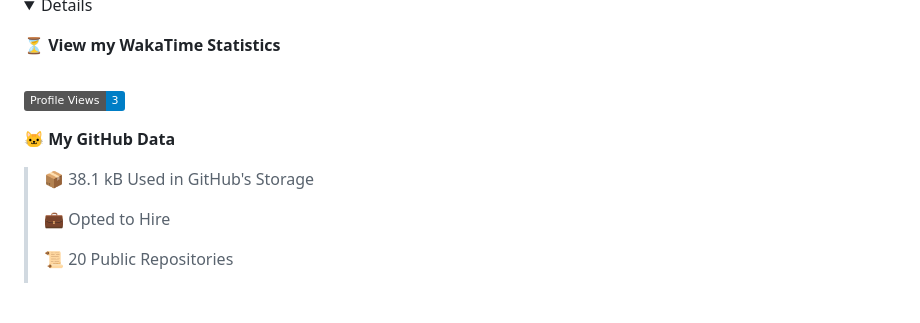
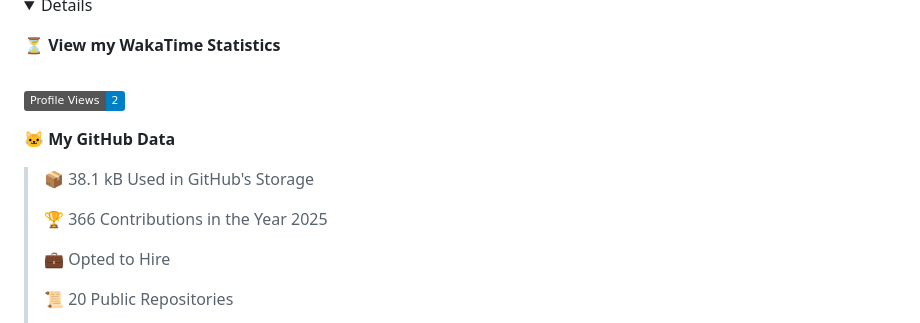
Before and after one commit to jandrana/jandrana, a Markdown page: README.md, the part around the change. Rendered like a GitHub page; folded sections open; badges without logos; blank space fills up the shorter version.

Commit message:
Updated waka readme stats

```diff
--- a/README.md
+++ b/README.md
@@ -83,11 +83,13 @@ https://github.community/t/support-theme-context-for-images-in-light-vs-dark-mod
 
 <!-- Waka Generated Statistics-->
 <!--START_SECTION:waka-->
-![Profile Views](http://img.shields.io/badge/Profile%20Views-3-blue)
+![Profile Views](http://img.shields.io/badge/Profile%20Views-2-blue)
 
 **🐱 My GitHub Data**
 
 > 📦 38.1 kB Used in GitHub's Storage
+ >
+> 🏆 366 Contributions in the Year 2025
  >
 > 💼 Opted to Hire
  >
```
